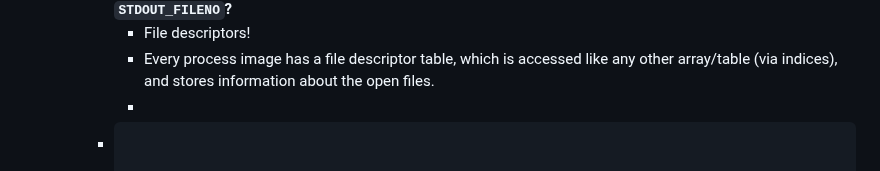
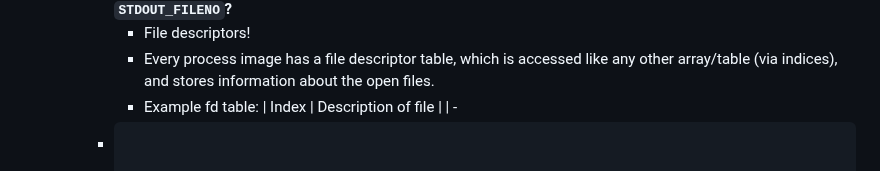
Before and after one commit to CSCI-442-Mines/lukes-notes, a Markdown page: journals/2024_02_13.md, the part around the change. Drawn GitHub-style.

Commit message:
Auto saved by Logseq

````diff
--- a/journals/2024_02_13.md
+++ b/journals/2024_02_13.md
@@ -127,7 +127,9 @@ public:: true
 		- **What is output by the open function, created by the pipe function, and represented in `STDIN_FILENO` and `STDOUT_FILENO`?**
 			- File descriptors!
 			- Every process image has a file descriptor table, which is accessed like any other array/table (via indices), and stores information about the open files.
-			-
+			- Example fd table:
+			  | Index | Description of file |
+			  | -
 		- ```c
 
 
````
